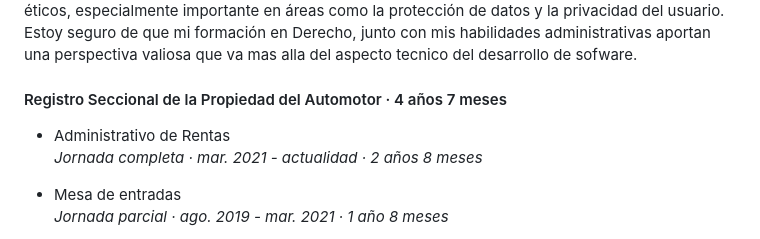
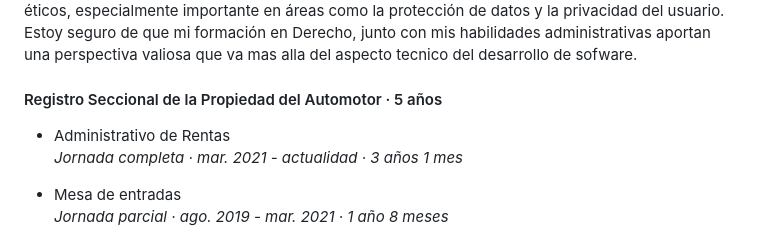
Before and after one commit to matipretz/matipretz.github.io, a Markdown page: README.md, the part around the change. Drawn GitHub-style.

```diff
--- a/README.md
+++ b/README.md
@@ -37,9 +37,9 @@ Actualmente soy responsable de un sector administrativo en un registro de propie
 Por otro lado, tambien soy estudiante intermedio de la carrera de derecho, por lo que tengo una solida comprensión de las implicaciones legales y éticas que rodean el desarrollo de software por lo que puedo contribuir a que los productos y aplicaciones cumplan con los estándares legales y éticos, especialmente importante en áreas como la protección de datos y la privacidad del usuario.
 Estoy seguro de que mi formación en Derecho, junto con mis habilidades administrativas aportan una perspectiva valiosa que va mas alla del aspecto tecnico del desarrollo de sofware.
 
-#### Registro Seccional de la Propiedad del Automotor · 4 años 7 meses
+#### Registro Seccional de la Propiedad del Automotor · 5 años
 - Administrativo de Rentas
-_Jornada completa · mar. 2021 - actualidad · 2 años 8 meses_
+_Jornada completa · mar. 2021 - actualidad · 3 años 1 mes_
 
 - Mesa de entradas
 _Jornada parcial · ago. 2019 - mar. 2021 · 1 año 8 meses_
```
